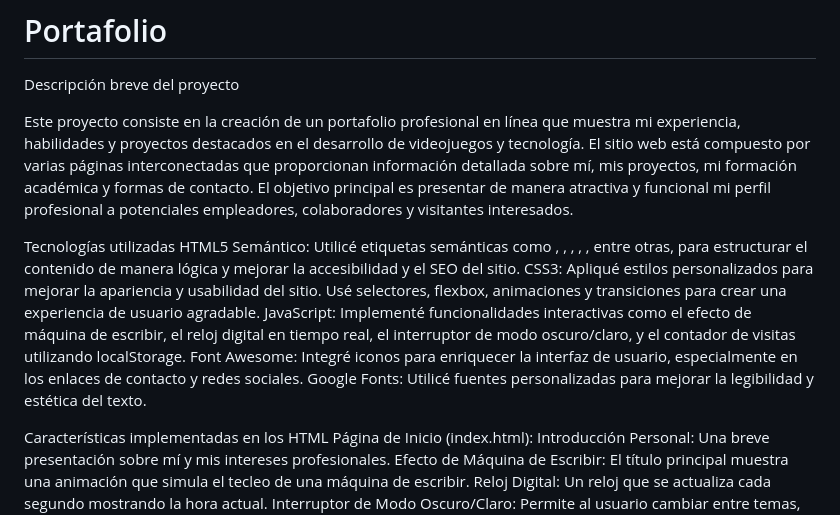
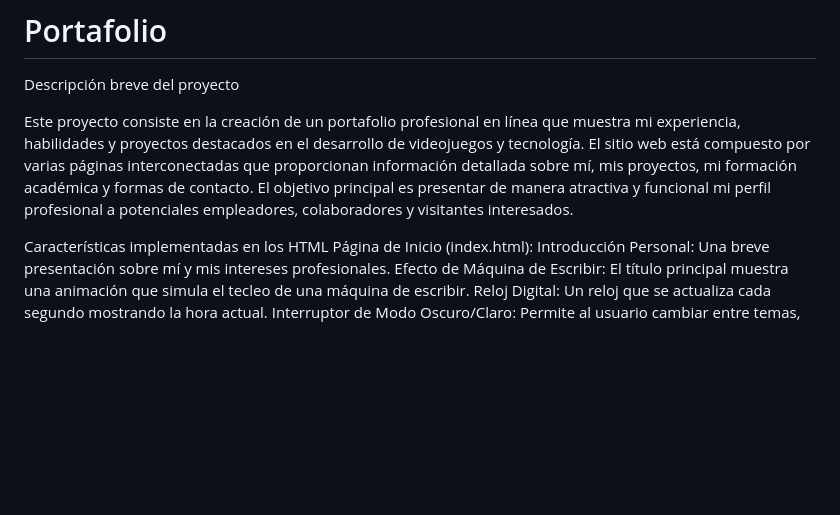
Before and after one commit to Reaper3506/Portafolio-Prototipo, a Markdown page: README.md, the part around the change. Drawn GitHub-style; blank space fills up the shorter version.

```diff
--- a/README.md
+++ b/README.md
@@ -3,12 +3,7 @@ Descripción breve del proyecto
 
 Este proyecto consiste en la creación de un portafolio profesional en línea que muestra mi experiencia, habilidades y proyectos destacados en el desarrollo de videojuegos y tecnología. El sitio web está compuesto por varias páginas interconectadas que proporcionan información detallada sobre mí, mis proyectos, mi formación académica y formas de contacto. El objetivo principal es presentar de manera atractiva y funcional mi perfil profesional a potenciales empleadores, colaboradores y visitantes interesados.
 
-Tecnologías utilizadas
-HTML5 Semántico: Utilicé etiquetas semánticas como <header>, <nav>, <section>, <article>, <footer>, entre otras, para estructurar el contenido de manera lógica y mejorar la accesibilidad y el SEO del sitio.
-CSS3: Apliqué estilos personalizados para mejorar la apariencia y usabilidad del sitio. Usé selectores, flexbox, animaciones y transiciones para crear una experiencia de usuario agradable.
-JavaScript: Implementé funcionalidades interactivas como el efecto de máquina de escribir, el reloj digital en tiempo real, el interruptor de modo oscuro/claro, y el contador de visitas utilizando localStorage.
-Font Awesome: Integré iconos para enriquecer la interfaz de usuario, especialmente en los enlaces de contacto y redes sociales.
-Google Fonts: Utilicé fuentes personalizadas para mejorar la legibilidad y estética del texto.
+
 
 Características implementadas en los HTML
 Página de Inicio (index.html):
```
